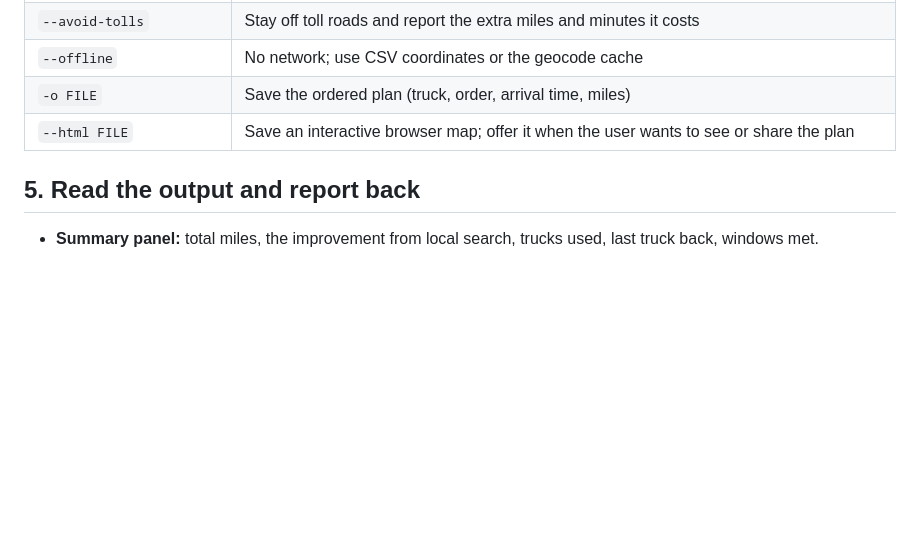
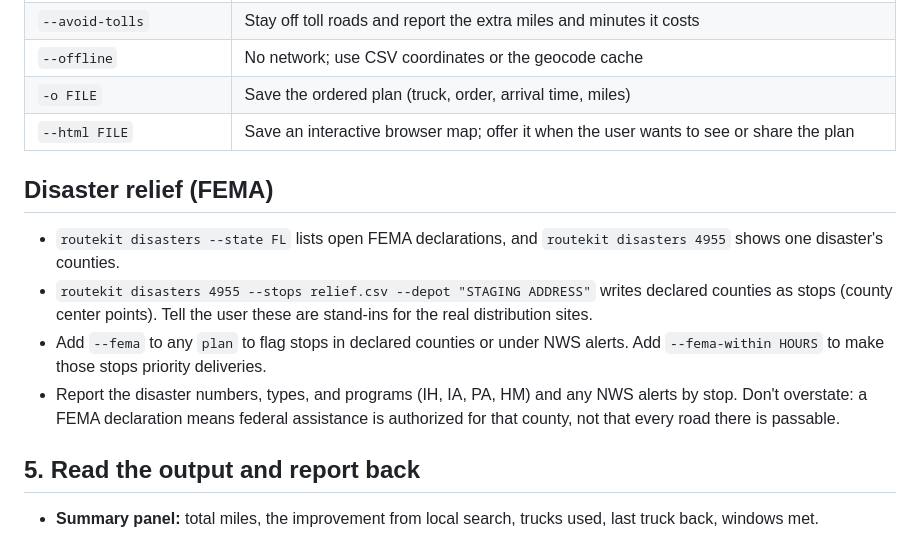
Before and after one commit to M-Scarnavack/routekit, a Markdown page: skills/routekit/SKILL.md, the part around the change. GitHub-like rendering; blank space fills up the shorter version.

```diff
--- a/skills/routekit/SKILL.md
+++ b/skills/routekit/SKILL.md
@@ -85,6 +85,13 @@ routekit plan stops.csv --trucks 3 --capacity 14 --start 8:30 --mph 20 --service
 | `-o FILE` | Save the ordered plan (truck, order, arrival time, miles) |
 | `--html FILE` | Save an interactive browser map; offer it when the user wants to see or share the plan |
 
+## Disaster relief (FEMA)
+
+- `routekit disasters --state FL` lists open FEMA declarations, and `routekit disasters 4955` shows one disaster's counties.
+- `routekit disasters 4955 --stops relief.csv --depot "STAGING ADDRESS"` writes declared counties as stops (county center points). Tell the user these are stand-ins for the real distribution sites.
+- Add `--fema` to any `plan` to flag stops in declared counties or under NWS alerts. Add `--fema-within HOURS` to make those stops priority deliveries.
+- Report the disaster numbers, types, and programs (IH, IA, PA, HM) and any NWS alerts by stop. Don't overstate: a FEMA declaration means federal assistance is authorized for that county, not that every road there is passable.
+
 ## 5. Read the output and report back
 
 - **Summary panel:** total miles, the improvement from local search, trucks used, last truck back, windows met.
```
Also changed, not shown: README.md (+27 -4 lines), docs/relief-map.jpg (added), 9 other files.
